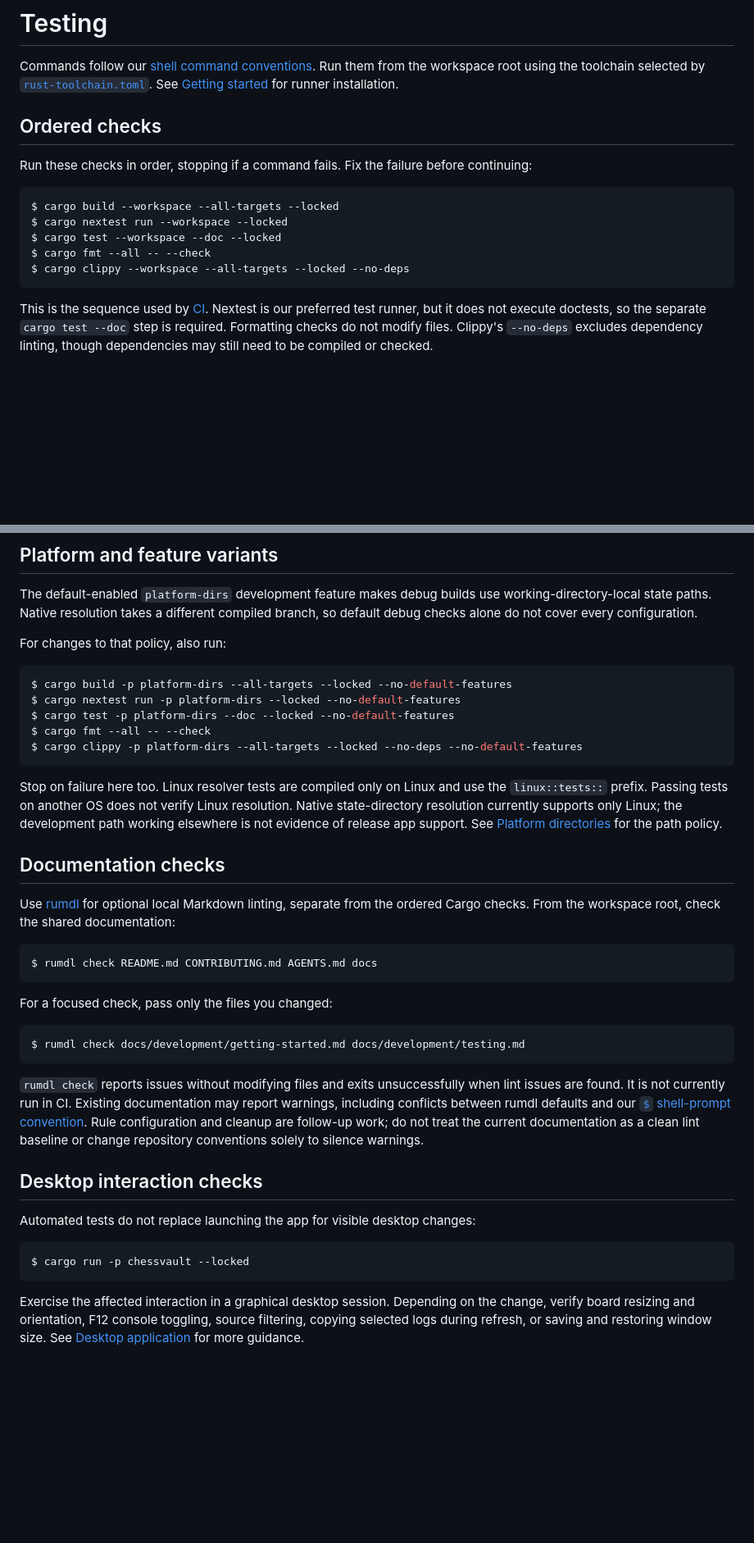
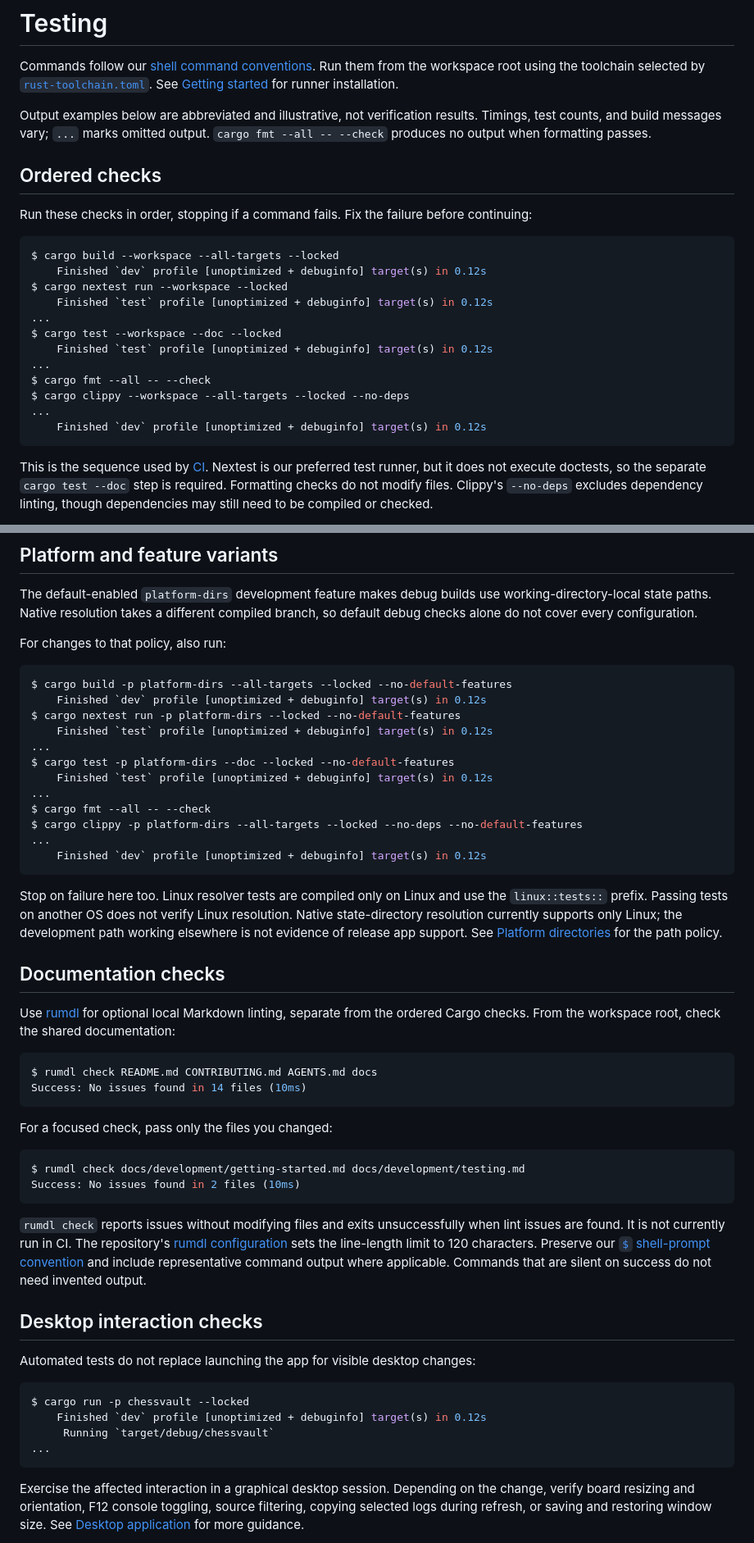
Before and after one commit to chessvaultdotapp/chessvault, a Markdown page: docs/development/testing.md, 2 parts joined by grey strips. Shown at 82% size. Rendered like a GitHub page; blank space fills up the shorter version.

Commit message:
[docs] Add example output to verification commands

````diff
--- a/docs/development/testing.md
+++ b/docs/development/testing.md
@@ -4,6 +4,10 @@ Commands follow our [shell command conventions](../reference.md#shell-commands).
 Run them from the workspace root using the toolchain selected by
 [`rust-toolchain.toml`](../../rust-toolchain.toml). See
 [Getting started](getting-started.md#install-cargo-nextest) for runner installation.
+
+Output examples below are abbreviated and illustrative, not verification results.
+Timings, test counts, and build messages vary; `...` marks omitted output.
+`cargo fmt --all -- --check` produces no output when formatting passes.
 
 ## Ordered checks
 
@@ -12,10 +16,17 @@ continuing:
 
 ```console
 $ cargo build --workspace --all-targets --locked
+    Finished `dev` profile [unoptimized + debuginfo] target(s) in 0.12s
 $ cargo nextest run --workspace --locked
+    Finished `test` profile [unoptimized + debuginfo] target(s) in 0.12s
+...
 $ cargo test --workspace --doc --locked
+    Finished `test` profile [unoptimized + debuginfo] target(s) in 0.12s
+...
 $ cargo fmt --all -- --check
 $ cargo clippy --workspace --all-targets --locked --no-deps
+...
+    Finished `dev` profile [unoptimized + debuginfo] target(s) in 0.12s
 ```
 
 This is the sequence used by [CI](../../.github/workflows/ci.yml). Nextest is our
@@ -107,10 +135,17 @@ For changes to that policy, also run:
 
 ```console
 $ cargo build -p platform-dirs --all-targets --locked --no-default-features
+    Finished `dev` profile [unoptimized + debuginfo] target(s) in 0.12s
 $ cargo nextest run -p platform-dirs --locked --no-default-features
+    Finished `test` profile [unoptimized + debuginfo] target(s) in 0.12s
+...
 $ cargo test -p platform-dirs --doc --locked --no-default-features
+    Finished `test` profile [unoptimized + debuginfo] target(s) in 0.12s
+...
 $ cargo fmt --all -- --check
 $ cargo clippy -p platform-dirs --all-targets --locked --no-deps --no-default-features
+...
+    Finished `dev` profile [unoptimized + debuginfo] target(s) in 0.12s
 ```
 
 Stop on failure here too. Linux resolver tests are compiled only on Linux and
@@ -127,20 +162,22 @@ shared documentation:
 
 ```console
 $ rumdl check README.md CONTRIBUTING.md AGENTS.md docs
+Success: No issues found in 14 files (10ms)
 ```
 
 For a focused check, pass only the files you changed:
 
 ```console
 $ rumdl check docs/development/getting-started.md docs/development/testing.md
+Success: No issues found in 2 files (10ms)
 ```
 
 `rumdl check` reports issues without modifying files and exits unsuccessfully
-when lint issues are found. It is not currently run in CI. Existing documentation
-may report warnings, including conflicts between rumdl defaults and our
-[`$` shell-prompt convention](../reference.md#shell-commands). Rule configuration
-and cleanup are follow-up work; do not treat the current documentation as a
-clean lint baseline or change repository conventions solely to silence warnings.
+when lint issues are found. It is not currently run in CI. The repository's
+[rumdl configuration](../../.rumdl.toml) sets the line-length limit to 120 characters.
+Preserve our [`$` shell-prompt convention](../reference.md#shell-commands) and
+include representative command output where applicable. Commands that are silent
+on success do not need invented output.
 
 ## Desktop interaction checks
 
@@ -148,6 +185,9 @@ Automated tests do not replace launching the app for visible desktop changes:
 
 ```console
 $ cargo run -p chessvault --locked
+    Finished `dev` profile [unoptimized + debuginfo] target(s) in 0.12s
+     Running `target/debug/chessvault`
+...
 ```
 
 Exercise the affected interaction in a graphical desktop session. Depending on
````
Also changed, not shown: other parts of docs/development/testing.md (+17 -0 lines).
